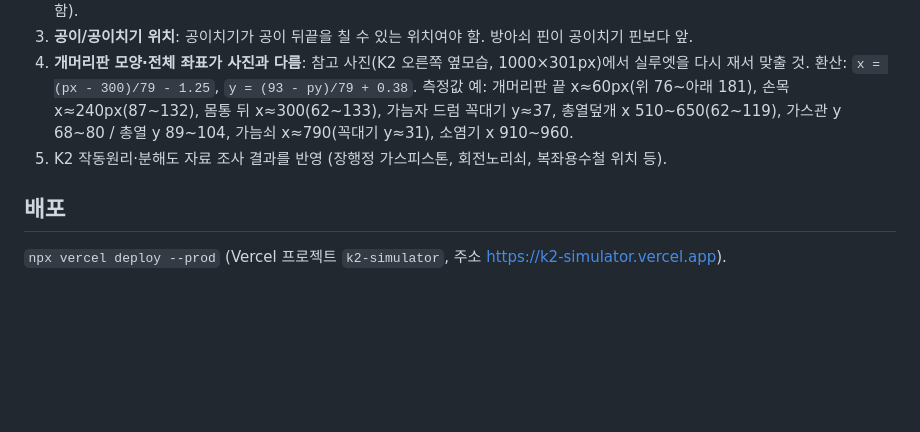
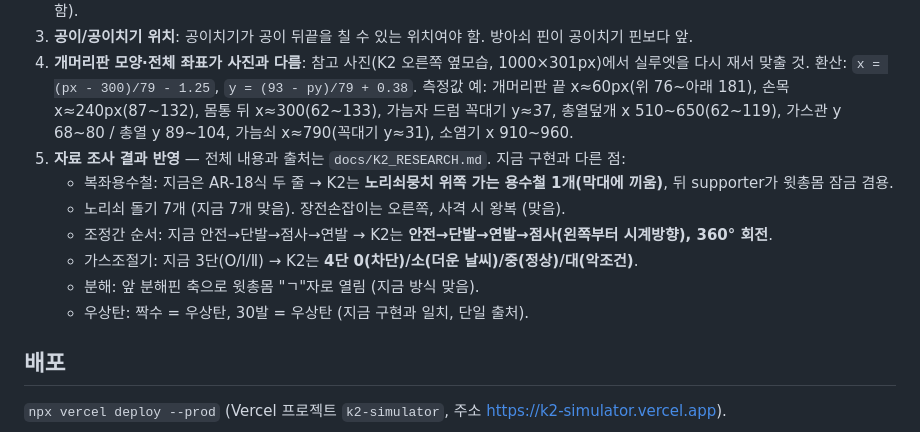
Before and after one commit to dhlee0903/k2-model-test, a Markdown page: CLAUDE.md, the part around the change. Drawn GitHub-style; blank space fills up the shorter version.

Commit message:
K2 자료 조사 결과 추가
작동방식·복좌용수철·노리쇠뭉치·조정간·가스조절기·분해·제원을 출처와 함께
docs/K2_RESEARCH.md에 정리하고, CLAUDE.md 남은 문제에 현재 구현과 다른 점을 반영.

Co-Authored-By: Claude Opus 5.5 <noreply@anthropic.com>

```diff
--- a/CLAUDE.md
+++ b/CLAUDE.md
@@ -25,7 +25,13 @@
 2. **급탄이 "마법처럼" 보임**: 노리쇠가 순간이동(`S.carrier = TRAVEL`)함. 노리쇠가 실제로 뒤로 갔다 오는 사이클 애니메이션, 노리쇠 면이 탄 뒤를 밀어 약실로 넣기, 받침판(follower)+스프링이 탄을 밀어올리는 동작이 보여야 함(스프링이 follower에 붙어 늘어나야 함).
 3. **공이/공이치기 위치**: 공이치기가 공이 뒤끝을 칠 수 있는 위치여야 함. 방아쇠 핀이 공이치기 핀보다 앞.
 4. **개머리판 모양·전체 좌표가 사진과 다름**: 참고 사진(K2 오른쪽 옆모습, 1000×301px)에서 실루엣을 다시 재서 맞출 것. 환산: `x = (px - 300)/79 - 1.25`, `y = (93 - py)/79 + 0.38`. 측정값 예: 개머리판 끝 x≈60px(위 76~아래 181), 손목 x≈240px(87~132), 몸통 뒤 x≈300(62~133), 가늠자 드럼 꼭대기 y≈37, 총열덮개 x 510~650(62~119), 가스관 y 68~80 / 총열 y 89~104, 가늠쇠 x≈790(꼭대기 y≈31), 소염기 x 910~960.
-5. K2 작동원리·분해도 자료 조사 결과를 반영 (장행정 가스피스톤, 회전노리쇠, 복좌용수철 위치 등).
+5. **자료 조사 결과 반영** — 전체 내용과 출처는 `docs/K2_RESEARCH.md`. 지금 구현과 다른 점:
+   - 복좌용수철: 지금은 AR-18식 두 줄 → K2는 **노리쇠뭉치 위쪽 가는 용수철 1개(막대에 끼움)**, 뒤 supporter가 윗총몸 잠금 겸용.
+   - 노리쇠 돌기 7개 (지금 7개 맞음). 장전손잡이는 오른쪽, 사격 시 왕복 (맞음).
+   - 조정간 순서: 지금 안전→단발→점사→연발 → K2는 **안전→단발→연발→점사(왼쪽부터 시계방향), 360° 회전**.
+   - 가스조절기: 지금 3단(O/Ⅰ/Ⅱ) → K2는 **4단 0(차단)/소(더운 날씨)/중(정상)/대(악조건)**.
+   - 분해: 앞 분해핀 축으로 윗총몸 "ㄱ"자로 열림 (지금 방식 맞음).
+   - 우상탄: 짝수 = 우상탄, 30발 = 우상탄 (지금 구현과 일치, 단일 출처).
 
 ## 배포
 
```
Also changed, not shown: docs/K2_RESEARCH.md (added, +57 -0 lines).
